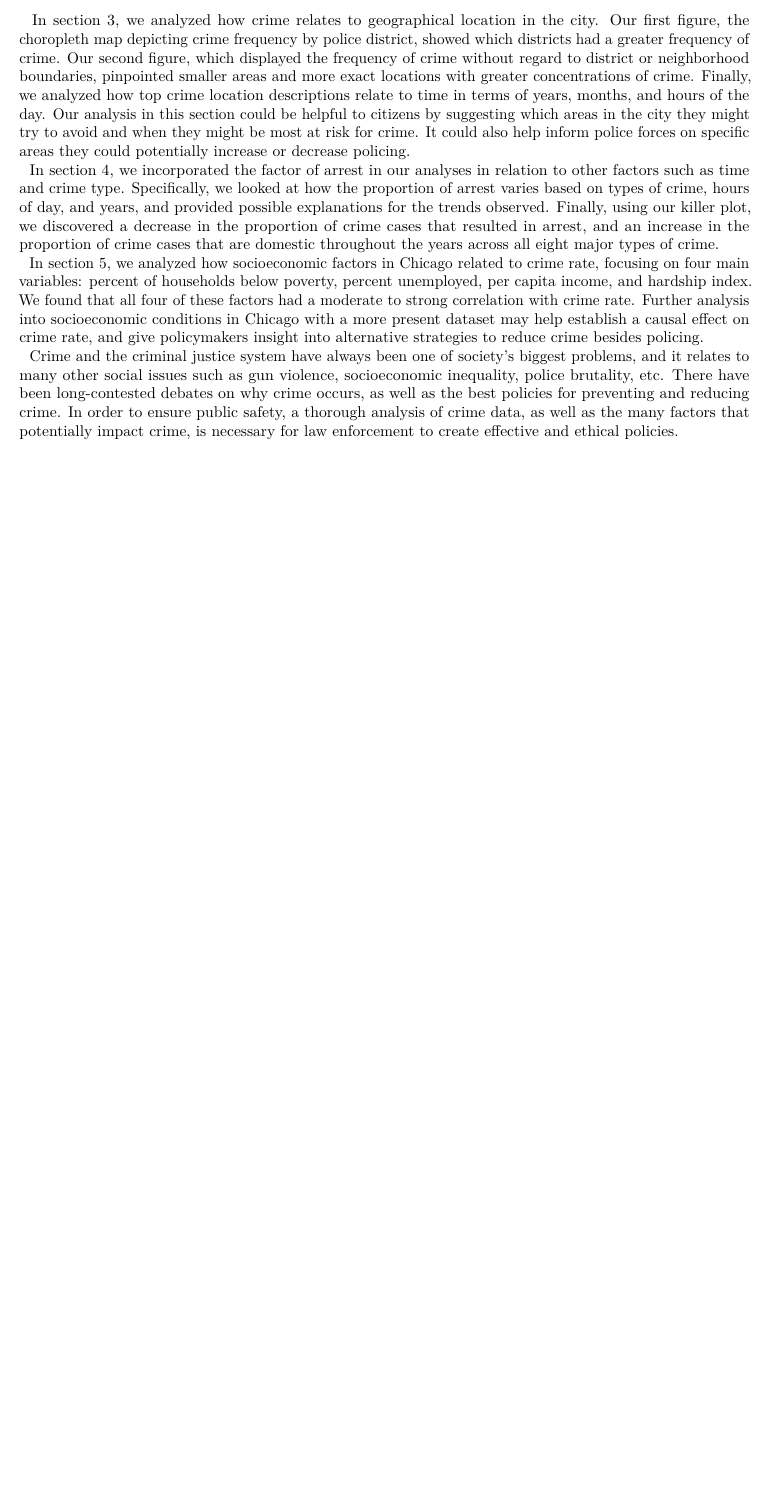
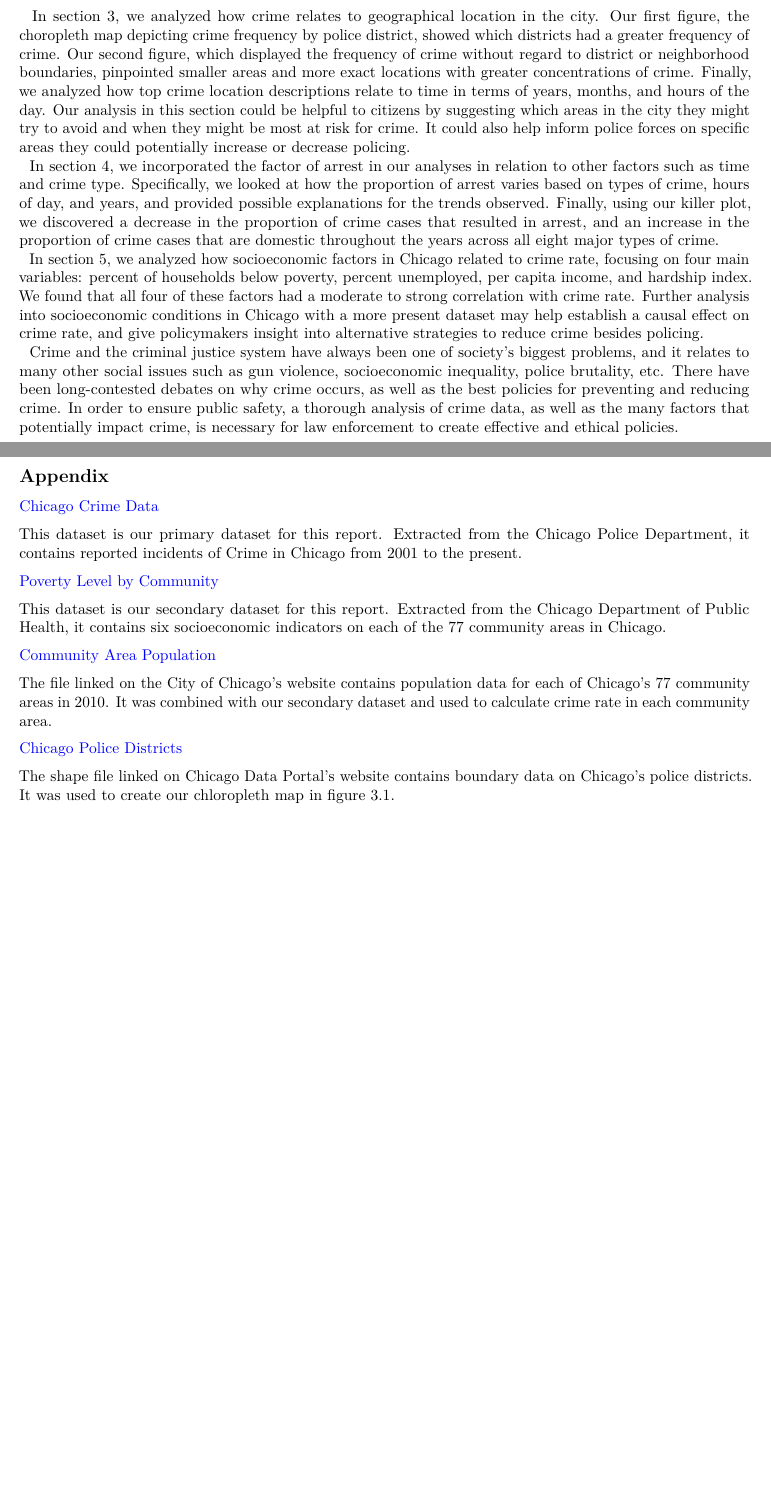
Before and after one commit to AllenDong102/chicago-crimes, an R Markdown document (finalproj.Rmd): part of page 12 of 12 before the commit and two parts of pages 12 and 13 of 13 after it, the two joined at a grey line, cut so that both start at the same text, the shorter picture padded with empty space. Rendered offline with R 4.5, knitr and Pandoc, then LaTeX, with nearby package versions; some code elsewhere in the file could not run offline.

Commit message:
Add files via upload

````diff
--- a/finalproj.Rmd
+++ b/finalproj.Rmd
@@ -4,6 +4,7 @@ author: "Amber Hu, Melody He, Elaine Liu, Allen Dong, Ronnie McDonald"
 output: pdf_document
 fontsize: 10pt
 geometry: margin=1in
+urlcolor: blue
 ---
 
 ```{r, include=FALSE}
@@ -734,3 +736,23 @@ grid.arrange(p1, p2, p3, p4, nrow = 2, top="Four Socioeconomic Factors vs. Crime
 |   In section 4, we incorporated the factor of arrest in our analyses in relation to other factors such as time and crime type. Specifically, we looked at how the proportion of arrest varies based on types of crime, hours of day, and years, and provided possible explanations for the trends observed. Finally, using our killer plot, we discovered a decrease in the proportion of crime cases that resulted in arrest, and an increase in the proportion of crime cases that are domestic throughout the years across all eight major types of crime.
 |   In section 5, we analyzed how socioeconomic factors in Chicago related to crime rate, focusing on four main variables: percent of households below poverty, percent unemployed, per capita income, and hardship index. We found that all four of these factors had a moderate to strong correlation with crime rate. Further analysis into socioeconomic conditions in Chicago with a more present dataset may help establish a causal effect on crime rate, and give policymakers insight into alternative strategies to reduce crime besides policing.
 |   Crime and the criminal justice system have always been one of society’s biggest problems, and it relates to many other social issues such as gun violence, socioeconomic inequality, police brutality, etc. There have been long-contested debates on why crime occurs, as well as the best policies for preventing and reducing crime.  In order to ensure public safety, a thorough analysis of crime data, as well as the many factors that potentially impact crime, is necessary for law enforcement to create effective and ethical policies.
+
+\newpage
+
+## Appendix
+
+[Chicago Crime Data](https://data.cityofchicago.org/Public-Safety/Crimes-2001-to-Present/ijzp-q8t2)
+
+This dataset is our primary dataset for this report. Extracted from the Chicago Police Department, it contains reported incidents of Crime in Chicago from 2001 to the present.
+
+[Poverty Level by Community](https://data.cityofchicago.org/Health-Human-Services/below-poverty-level-by-community/b7zw-zvm2)
+
+This dataset is our secondary dataset for this report. Extracted from the Chicago Department of Public Health, it contains six socioeconomic indicators on each of the 77 community areas in Chicago.
+
+[Community Area Population](https://www.chicago.gov/city/en/depts/dcd/supp_info/community_area_2000and2010censuspopulationcomparisons.html)
+
+The file linked on the City of Chicago's website contains population data for each of Chicago's 77 community areas in 2010. It was combined with our secondary dataset and used to calculate crime rate in each community area.
+
+[Chicago Police Districts](https://data.cityofchicago.org/Public-Safety/Boundaries-Police3-Districts-current-/fthy-xz3r)
+
+The shape file linked on Chicago Data Portal's website contains boundary data on Chicago's police districts. It was used to create our chloropleth map in figure 3.1.
````
Also changed, not shown: finalproj.Rmd (1 more changed lines).
